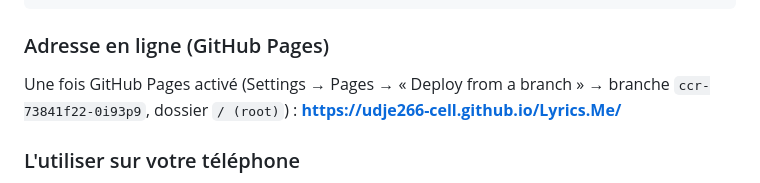
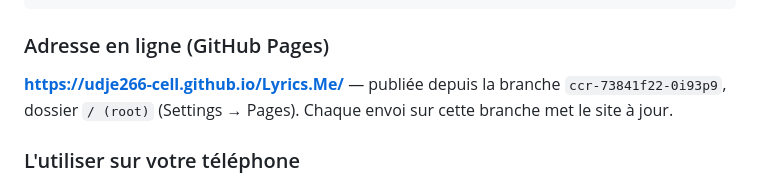
Before and after one commit to udje266-cell/Lyrics.Me, a Markdown page: README.md, the part around the change. GitHub-like rendering.

Commit message:
README : adresse du site publié
Co-Authored-By: Claude Opus 5.5 <noreply@anthropic.com>
Claude-Session: https://claude.ai/code/session_01DNYaN8mhfqzrfn2YtVBHN2

```diff
--- a/README.md
+++ b/README.md
@@ -34,7 +34,7 @@ python3 -m http.server 8080
 
 ### Adresse en ligne (GitHub Pages)
 
-Une fois GitHub Pages activé (Settings → Pages → « Deploy from a branch » → branche `ccr-73841f22-0i93p9`, dossier `/ (root)`) : **https://udje266-cell.github.io/Lyrics.Me/**
+**https://udje266-cell.github.io/Lyrics.Me/** — publiée depuis la branche `ccr-73841f22-0i93p9`, dossier `/ (root)` (Settings → Pages). Chaque envoi sur cette branche met le site à jour.
 
 ### L'utiliser sur votre téléphone
 
```
